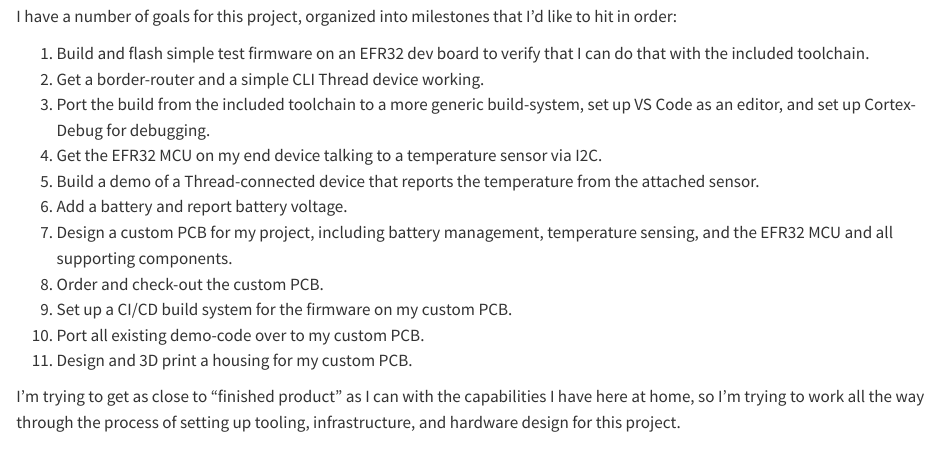
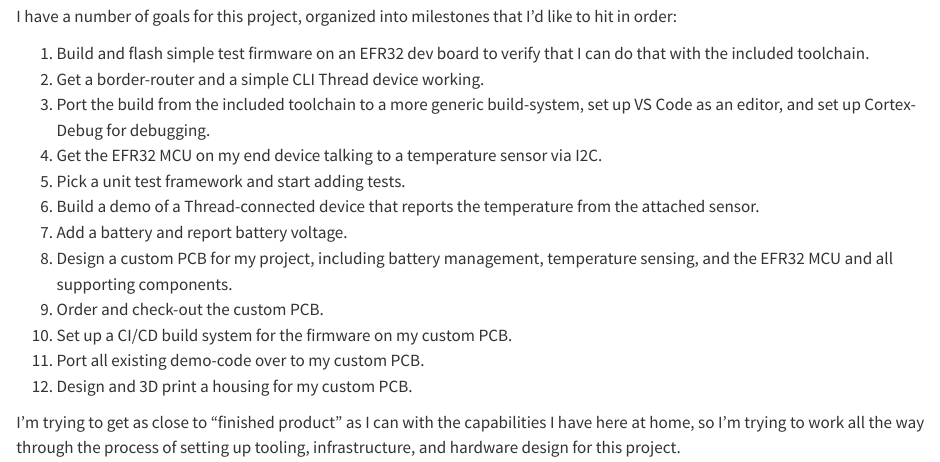
Before and after one commit to Annath/nathanmiller.wtf, a Quarto document (posts/getting-started/index.qmd): the page in a window 1100 px wide, from 550 px down. Rendered offline with R 4.5, knitr and Pandoc in place of Quarto, with nearby package versions.

Commit message:
Update first post

```diff
--- a/posts/getting-started/index.qmd
+++ b/posts/getting-started/index.qmd
@@ -40,6 +40,7 @@
 3. Port the build from the included toolchain to a more generic build-system,
 set up VS Code as an editor, and set up Cortex-Debug for debugging.
 4. Get the EFR32 MCU on my end device talking to a temperature sensor via I2C.
+5. Pick a unit test framework and start adding tests.
 5. Build a demo of a Thread-connected device that reports the temperature from
 the attached sensor.
 6. Add a battery and report battery voltage.
```
